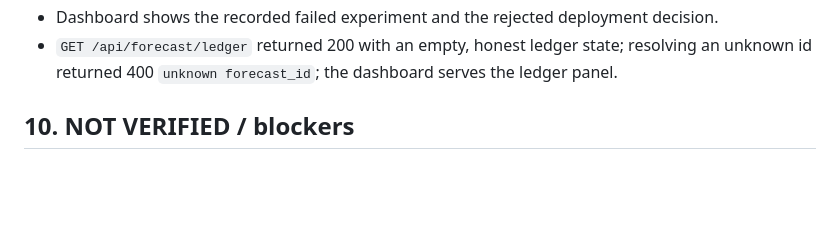
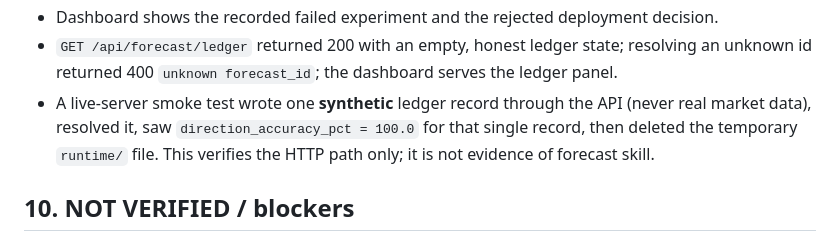
Before and after one commit to MDSIDD533/test-repo, a Markdown page: docs/project_status.md, the part around the change. Drawn GitHub-style; blank space fills up the shorter version.

Commit message:
Record the ledger smoke-test evidence
Co-authored-by: arena-agent <297053741+arena-agent@users.noreply.github.com>

```diff
--- a/docs/project_status.md
+++ b/docs/project_status.md
@@ -223,6 +223,7 @@ Secret scan: no API keys, private keys, passwords or personal access tokens were
 - The pipeline freezes each prediction in an append-only JSONL ledger before the report stage; tests confirm ordering, immutability and that a failed freeze is surfaced.
 - Dashboard shows the recorded failed experiment and the rejected deployment decision.
 - `GET /api/forecast/ledger` returned 200 with an empty, honest ledger state; resolving an unknown id returned 400 `unknown forecast_id`; the dashboard serves the ledger panel.
+- A live-server smoke test wrote one **synthetic** ledger record through the API (never real market data), resolved it, saw `direction_accuracy_pct = 100.0` for that single record, then deleted the temporary `runtime/` file. This verifies the HTTP path only; it is not evidence of forecast skill.
 
 ## 10. NOT VERIFIED / blockers
 
```
